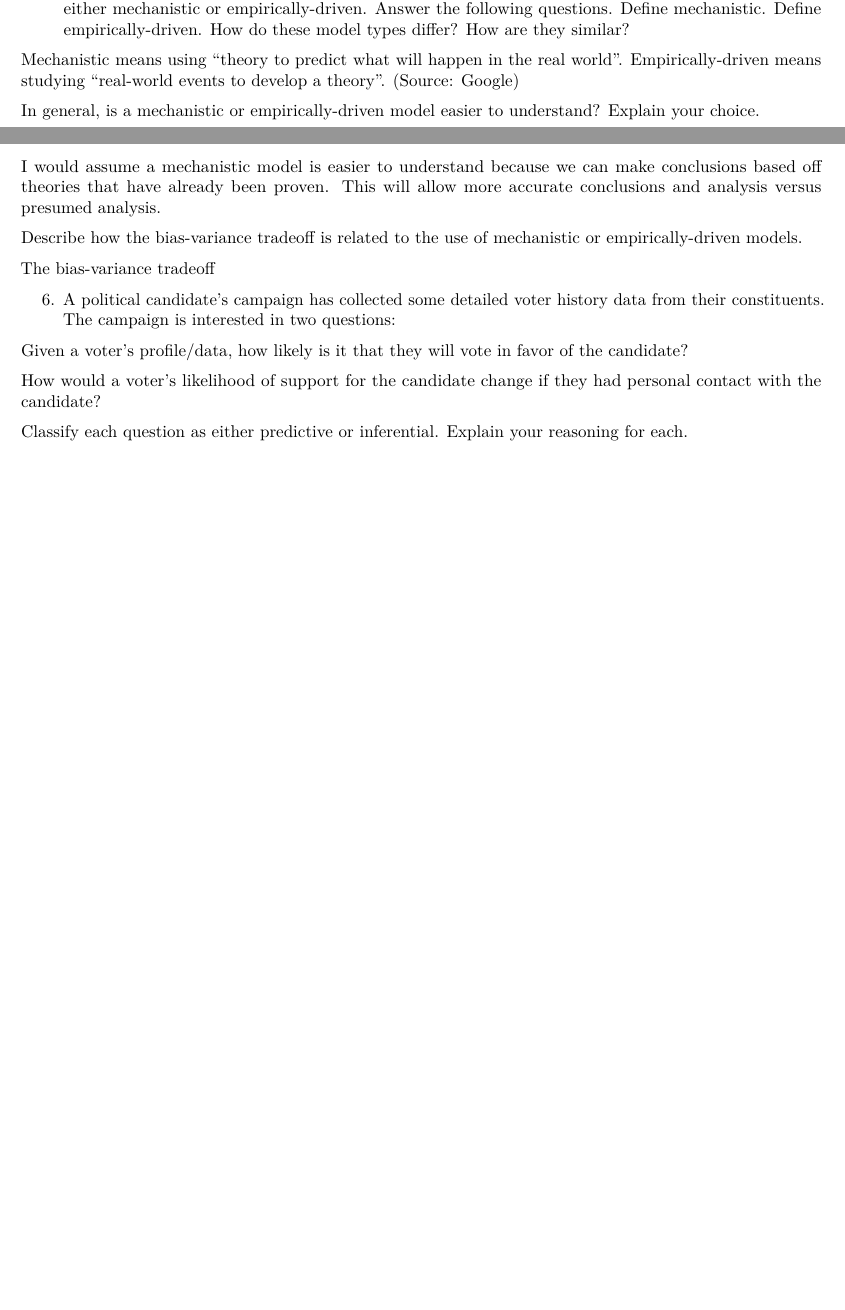
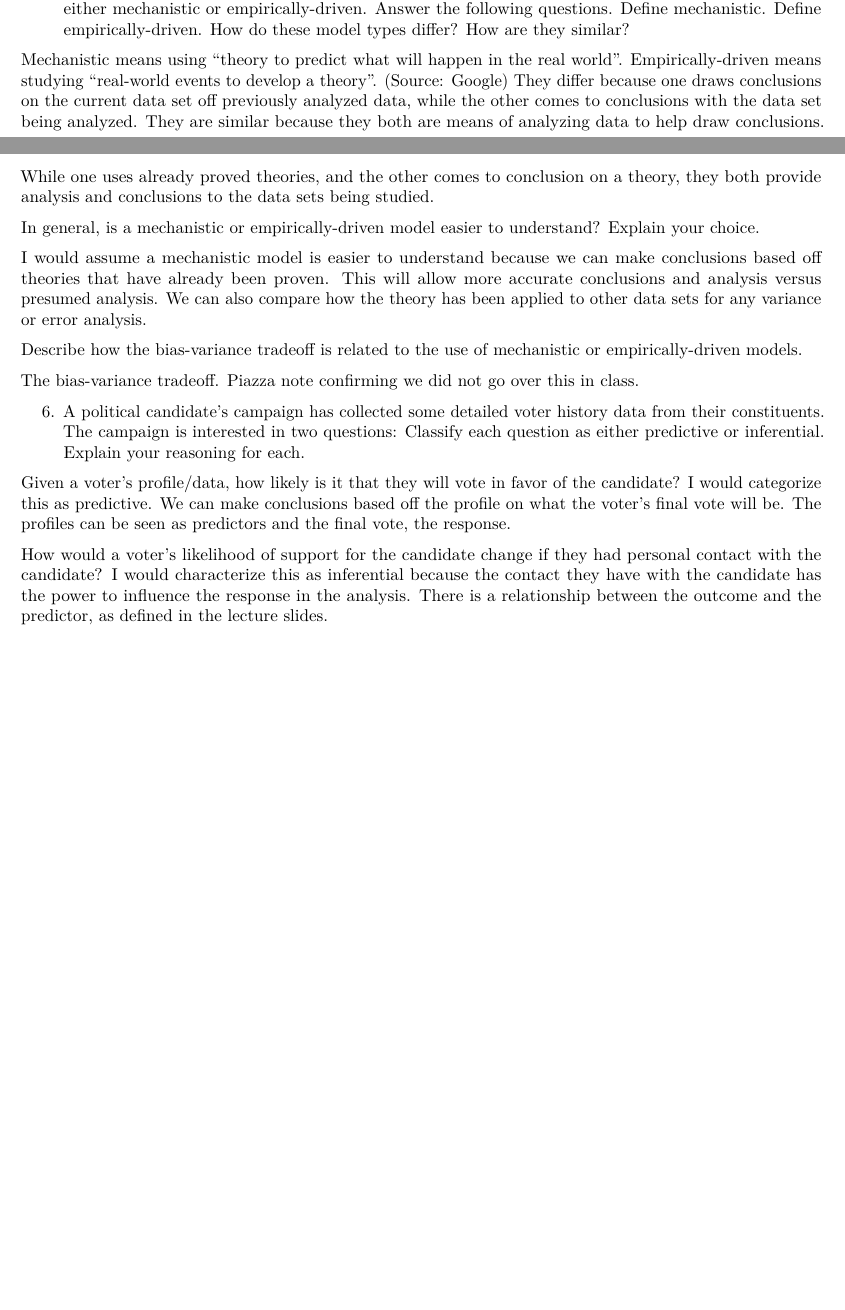
Before and after one commit to ankpatt/homework-1--131, an R Markdown document (131 hw 1.Rmd): two parts of pages 1 and 2 of 2, joined at a grey line, cut so that both start at the same text, the shorter picture padded with empty space. Rendered offline with R 4.5, knitr and Pandoc, then LaTeX, with nearby package versions.

Commit message:
hw 1 pstat 131

```diff
--- a/131 hw 1.Rmd
+++ b/131 hw 1.Rmd
@@ -44,21 +44,19 @@ Predictive models: Figure out what combo of features fits the best. Aim to predi
 5. Predictive models are frequently used in machine learning, and they can usually be described as either mechanistic or empirically-driven. Answer the following questions.
 Define mechanistic. Define empirically-driven. How do these model types differ? How are they similar?
 
-Mechanistic means using "theory to predict what will happen in the real world". Empirically-driven means studying "real-world events to develop a theory". (Source: Google)
+Mechanistic means using "theory to predict what will happen in the real world". Empirically-driven means studying "real-world events to develop a theory". (Source: Google) They differ because one draws conclusions on the current data set off previously analyzed data, while the other comes to conclusions with the data set being analyzed. They are similar because they both are means of analyzing data to help draw conclusions. While one uses already proved theories, and the other comes to conclusion on a theory, they both provide analysis and conclusions to the data sets being studied.
 
 In general, is a mechanistic or empirically-driven model easier to understand? Explain your choice.
 
-I would assume a mechanistic model is easier to understand because we can make conclusions based off theories that have already been proven. This will allow more accurate conclusions and analysis versus presumed analysis.
+I would assume a mechanistic model is easier to understand because we can make conclusions based off theories that have already been proven. This will allow more accurate conclusions and analysis versus presumed analysis. We can also compare how the theory has been applied to other data sets for any variance or error analysis.
 
 Describe how the bias-variance tradeoff is related to the use of mechanistic or empirically-driven models.
 
-The bias-variance tradeoff
+The bias-variance tradeoff. Piazza note confirming we did not go over this in class.
 
 
-6. A political candidate’s campaign has collected some detailed voter history data from their constituents. The campaign is interested in two questions:
+6. A political candidate’s campaign has collected some detailed voter history data from their constituents. The campaign is interested in two questions: Classify each question as either predictive or inferential. Explain your reasoning for each.
 
-Given a voter’s profile/data, how likely is it that they will vote in favor of the candidate?
+Given a voter’s profile/data, how likely is it that they will vote in favor of the candidate? I would categorize this as predictive. We can make conclusions based off the profile on what the voter’s final vote will be. The profiles can be seen as predictors and the final vote, the response.
 
-How would a voter’s likelihood of support for the candidate change if they had personal contact with the candidate?
-
-Classify each question as either predictive or inferential. Explain your reasoning for each.
+How would a voter’s likelihood of support for the candidate change if they had personal contact with the candidate? I would characterize this as inferential because the contact they have with the candidate has the power to influence the response in the analysis. There is a relationship between the outcome and the predictor, as defined in the lecture slides.
```
